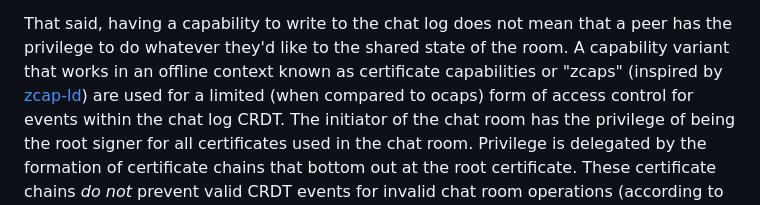
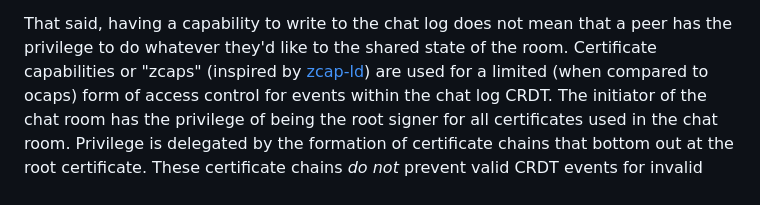
Before and after one commit to bmorphism/gay-chat, a Markdown page: README.md, the part around the change. GitHub-like rendering.

Commit message:
Small README update.

```diff
--- a/README.md
+++ b/README.md
@@ -98,8 +98,7 @@ truth.
 
 That said, having a capability to write to the chat log does not mean
 that a peer has the privilege to do whatever they'd like to the shared
-state of the room.  A capability variant that works in an offline
-context known as certificate capabilities or "zcaps" (inspired by
+state of the room.  Certificate capabilities or "zcaps" (inspired by
 [zcap-ld](https://w3c-ccg.github.io/zcap-spec/)) are used for a
 limited (when compared to ocaps) form of access control for events
 within the chat log CRDT.  The initiator of the chat room has the
```
